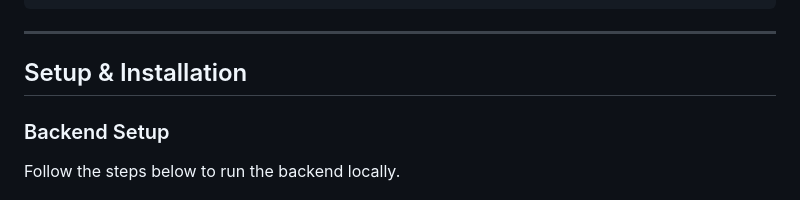
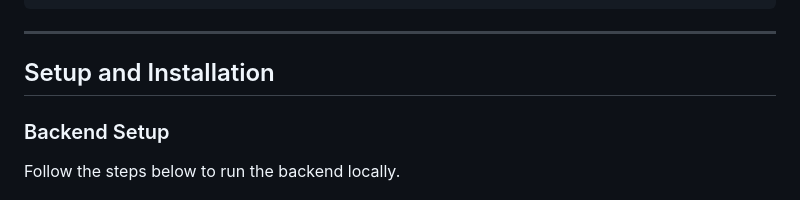
Before and after one commit to WeGaroTech/NeGen, a Markdown page: docs/documentation.md, the part around the change. Rendered like a GitHub page.

````diff
--- a/docs/documentation.md
+++ b/docs/documentation.md
@@ -372,7 +372,7 @@ async def get_schemes(
 ```
 
 ---
-## Setup & Installation
+## Setup and Installation
 
 ### Backend Setup
 
````
